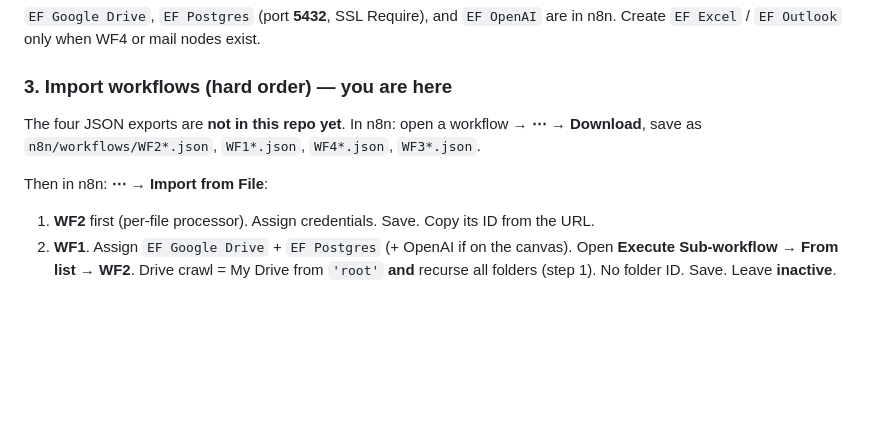
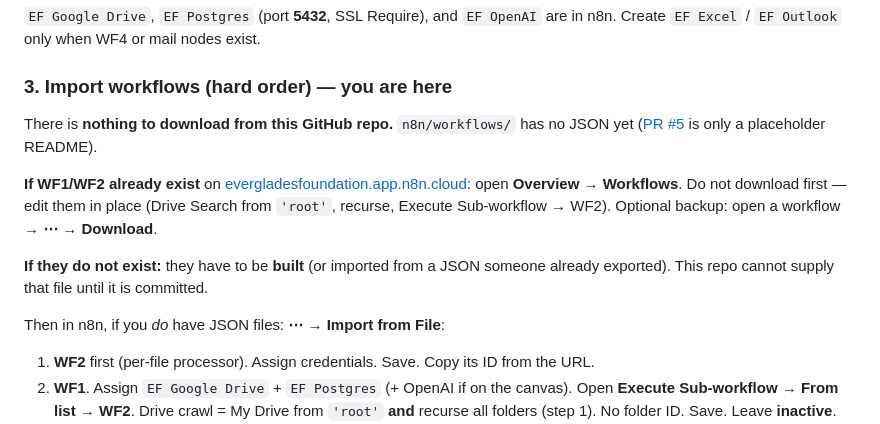
Before and after one commit to evergladesfoundation/EF-Lesson-Finder, a Markdown page: WIRING.md, the part around the change. Drawn GitHub-style; blank space fills up the shorter version.

Commit message:
Clarify that WF1/WF2 JSON is not downloadable from this repo
n8n ⋯ Download only exports workflows that already exist on the
instance. If they are missing, they must be built.

Co-authored-by: evergladesfoundation <evergladesfoundation@users.noreply.github.com>

```diff
--- a/WIRING.md
+++ b/WIRING.md
@@ -69,9 +69,13 @@ Also include Shared with me only if those items are not already in My Drive (sho
 
 ### 3. Import workflows (hard order) — **you are here**
 
-The four JSON exports are **not in this repo yet**. In n8n: open a workflow → **⋯ → Download**, save as `n8n/workflows/WF2*.json`, `WF1*.json`, `WF4*.json`, `WF3*.json`.
+There is **nothing to download from this GitHub repo.** `n8n/workflows/` has no JSON yet ([PR #5](https://github.com/evergladesfoundation/EF-Lesson-Finder/pull/5) is only a placeholder README).
 
-Then in n8n: **⋯ → Import from File**:
+**If WF1/WF2 already exist** on [evergladesfoundation.app.n8n.cloud](https://evergladesfoundation.app.n8n.cloud): open **Overview → Workflows**. Do not download first — edit them in place (Drive Search from `'root'`, recurse, Execute Sub-workflow → WF2). Optional backup: open a workflow → **⋯ → Download**.
+
+**If they do not exist:** they have to be **built** (or imported from a JSON someone already exported). This repo cannot supply that file until it is committed.
+
+Then in n8n, if you *do* have JSON files: **⋯ → Import from File**:
 
 1. **WF2** first (per-file processor). Assign credentials. Save. Copy its ID from the URL.
 2. **WF1**. Assign `EF Google Drive` + `EF Postgres` (+ OpenAI if on the canvas). Open **Execute Sub-workflow** → **From list → WF2**. Drive crawl = My Drive from `'root'` **and** recurse all folders (step 1). No folder ID. Save. Leave **inactive**.
```
